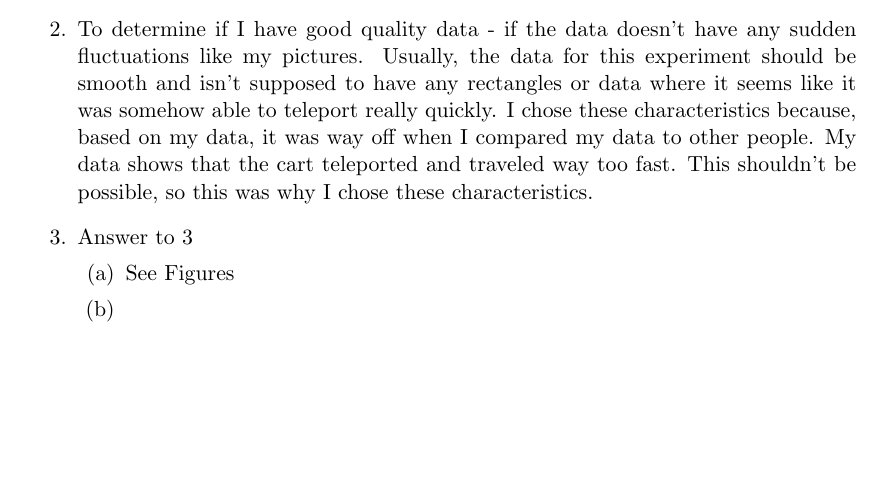
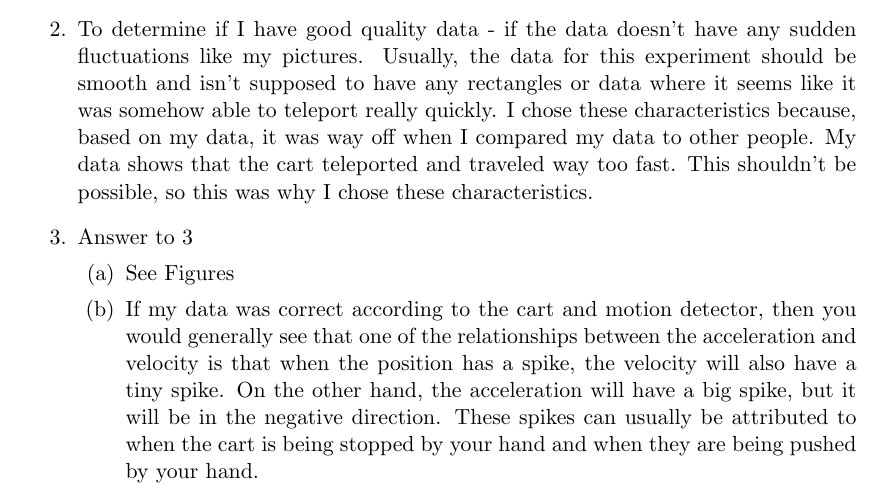
Before and after one commit to TiffanyNgoc/Spring24-Physics-008-Lab-Notebook, a LaTeX book (lab_book_1.tex): part of page 27 of 27, cut so that both start at the same text, the shorter picture padded with empty space. Compiled offline with pdfLaTeX.

Commit message:
Finished Lab 03

```diff
--- a/lab_book_1.tex
+++ b/lab_book_1.tex
@@ -447,7 +447,7 @@ What could go wrong:
     \item Answer to 3
     \begin{enumerate}[(a)]
         \item See Figures
-        \item
+        \item If my data was correct according to the cart and motion detector, then you would generally see that one of the relationships between the acceleration and velocity is that when the position has a spike, the velocity will also have a tiny spike. On the other hand, the acceleration will have a big spike, but it will be in the negative direction. These spikes can usually be attributed to when the cart is being stopped by your hand and when they are being pushed by your hand.
     \end{enumerate}
 \end{enumerate}
 
```
